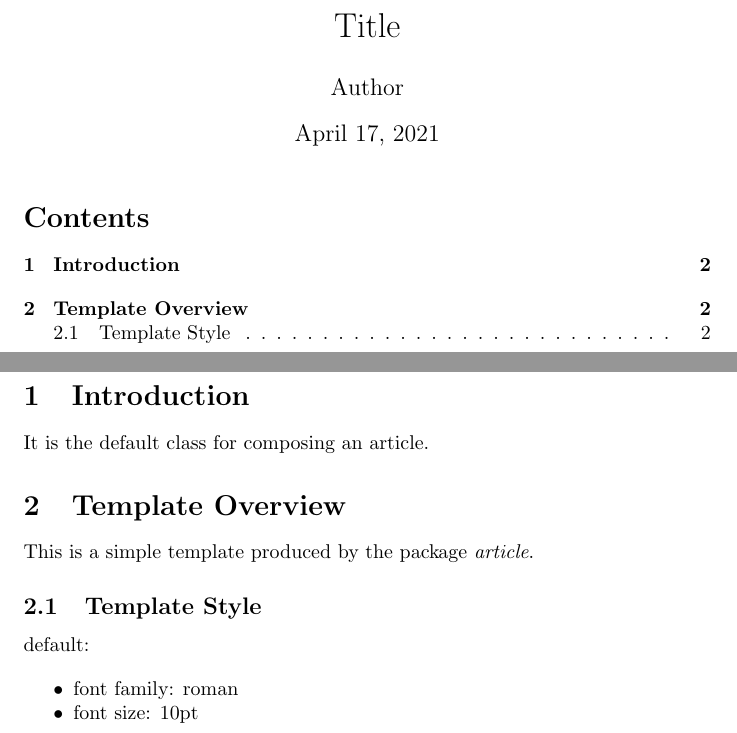
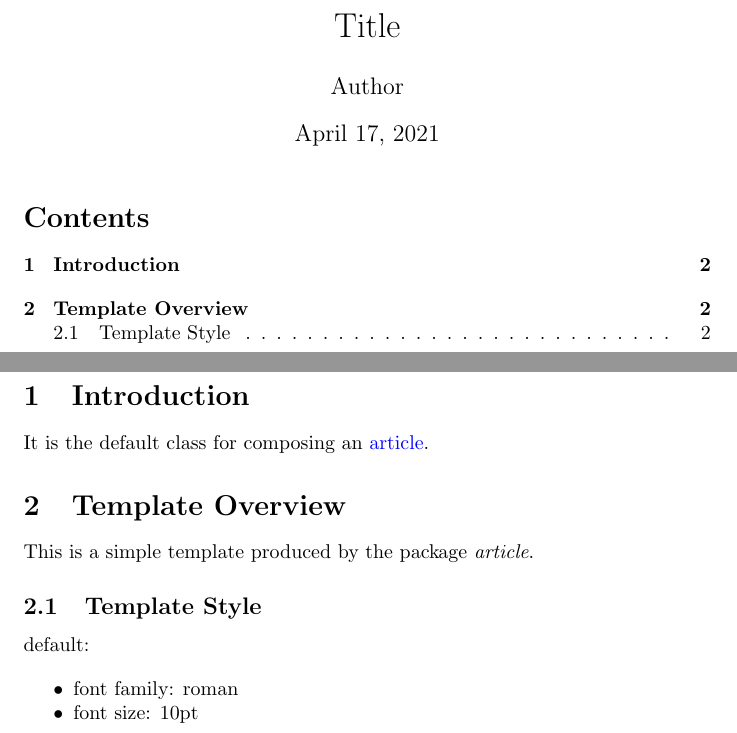
Before and after one commit to MHW2003/template, a LaTeX document (default.tex): two parts of pages 1 and 2 of 2, joined at a grey line, cut so that both start at the same text. Compiled offline with pdfLaTeX.

Commit message:
Update default.tex

```diff
--- a/default.tex
+++ b/default.tex
@@ -1,6 +1,11 @@
 \documentclass{article}
 \providecommand{\tightlist}{
 \setlength{\itemsep}{0pt}\setlength{\parskip}{0pt}}
+\usepackage{multirow}
+\usepackage{graphicx}
+\usepackage{multicol}
+\usepackage{hyperref}
+\hypersetup{colorlinks=true,linkcolor=black,urlcolor=blue}
 
 \title{Title}
 \author{Author}
@@ -13,7 +18,7 @@
 \newpage
 \section{Introduction}
 {
-It is the default class for composing an article.
+It is the default class for composing an \href{https://ctan.org/pkg/article}{article}.
 }
 \section{Template Overview}
 {
```
